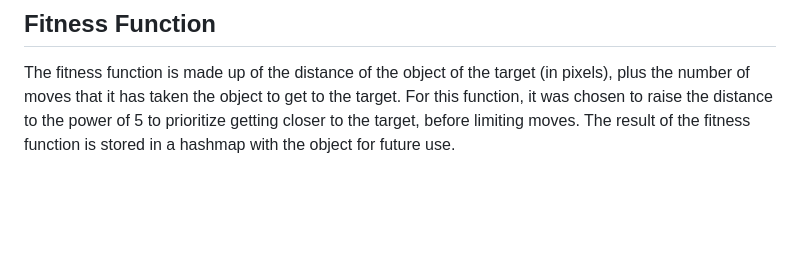
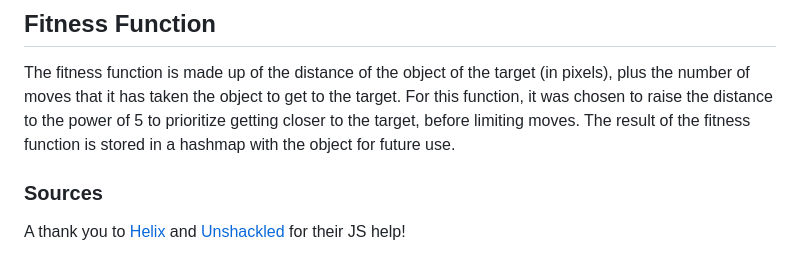
Before and after one commit to Chief-Zach/GeneticLearningJS, a Markdown page: README.md, the part around the change. Rendered like a GitHub page; blank space fills up the shorter version.

```diff
--- a/README.md
+++ b/README.md
@@ -50,3 +50,7 @@ The fitness function is made up of the distance of the object of the target (in
 it has taken the object to get to the target. For this function, it was chosen to raise the distance to the power of 5
 to prioritize getting closer to the target, before limiting moves. The result of the fitness function is stored in a
 hashmap with the object for future use.
+
+### Sources
+A thank you to [Helix](https://twitter.com/HelixDevx) and [Unshackled](https://twitter.com/sol_unshackled) for their JS
+help!
```
